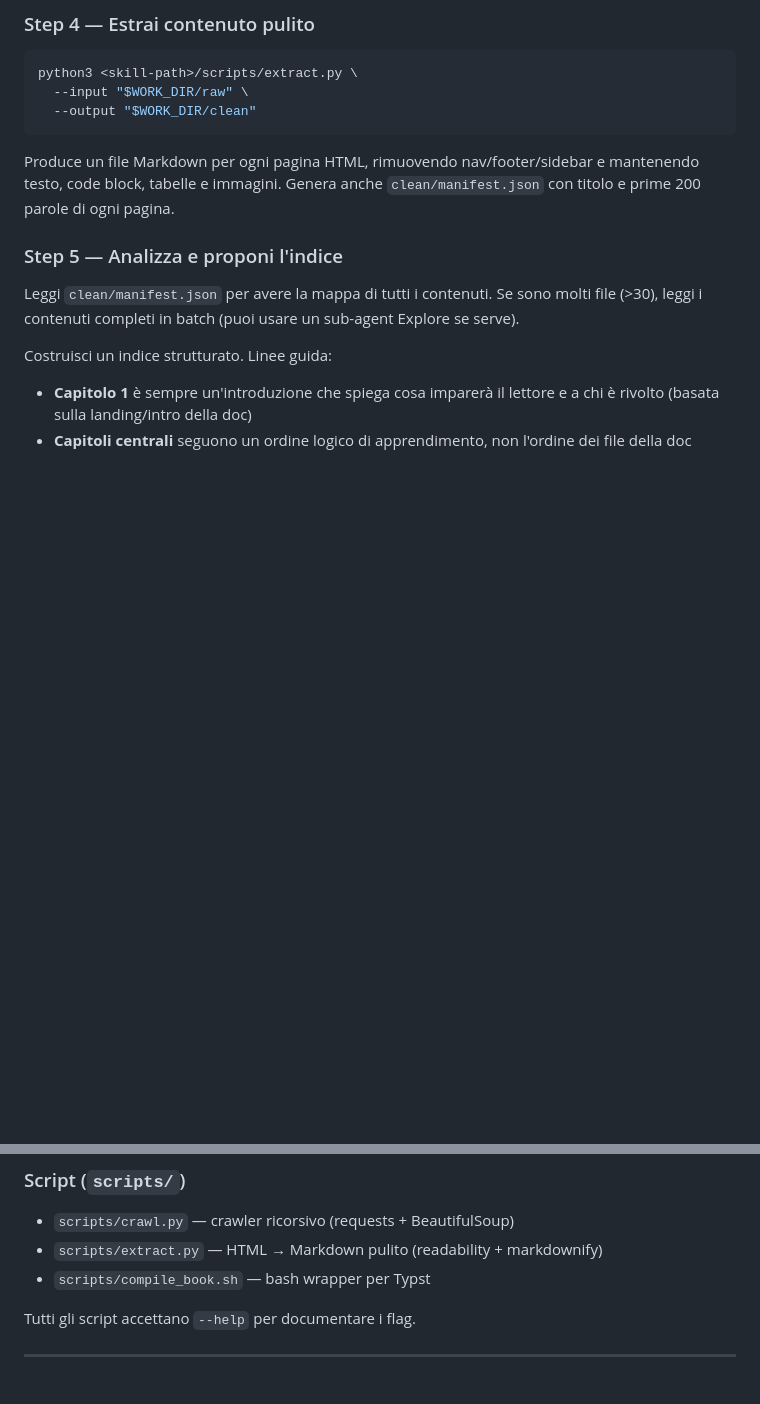
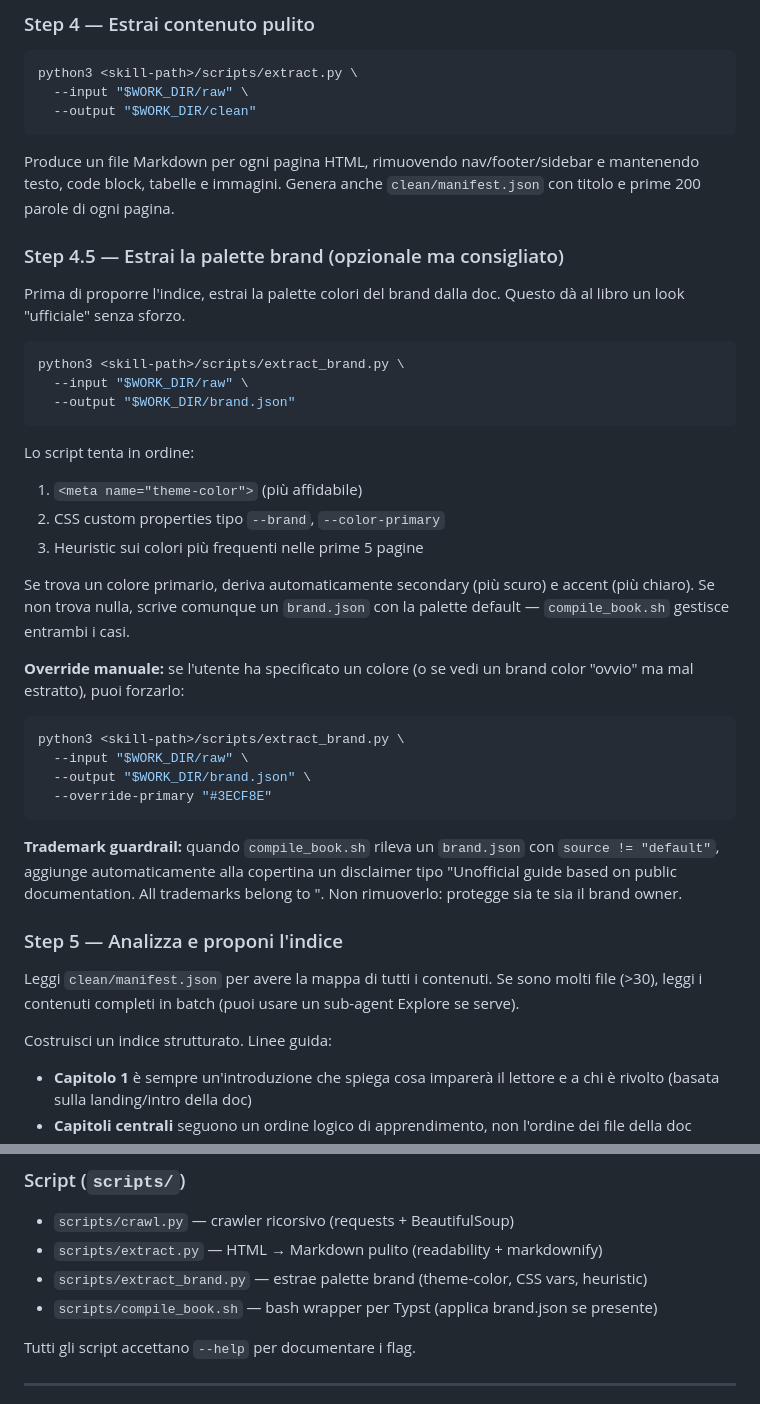
Before and after one commit to EliaTolin/docs-to-book-skills, a Markdown page: docs-to-book/SKILL.md, 2 parts joined by grey strips. Drawn GitHub-style; blank space fills up the shorter version.

````diff
--- a/docs-to-book/SKILL.md
+++ b/docs-to-book/SKILL.md
@@ -86,6 +86,34 @@ python3 <skill-path>/scripts/extract.py \
 ```
 
 Produce un file Markdown per ogni pagina HTML, rimuovendo nav/footer/sidebar e mantenendo testo, code block, tabelle e immagini. Genera anche `clean/manifest.json` con titolo e prime 200 parole di ogni pagina.
+
+### Step 4.5 — Estrai la palette brand (opzionale ma consigliato)
+
+Prima di proporre l'indice, estrai la palette colori del brand dalla doc. Questo dà al libro un look "ufficiale" senza sforzo.
+
+```bash
+python3 <skill-path>/scripts/extract_brand.py \
+  --input "$WORK_DIR/raw" \
+  --output "$WORK_DIR/brand.json"
+```
+
+Lo script tenta in ordine:
+1. `<meta name="theme-color">` (più affidabile)
+2. CSS custom properties tipo `--brand`, `--color-primary`
+3. Heuristic sui colori più frequenti nelle prime 5 pagine
+
+Se trova un colore primario, deriva automaticamente secondary (più scuro) e accent (più chiaro). Se non trova nulla, scrive comunque un `brand.json` con la palette default — `compile_book.sh` gestisce entrambi i casi.
+
+**Override manuale:** se l'utente ha specificato un colore (o se vedi un brand color "ovvio" ma mal estratto), puoi forzarlo:
+
+```bash
+python3 <skill-path>/scripts/extract_brand.py \
+  --input "$WORK_DIR/raw" \
+  --output "$WORK_DIR/brand.json" \
+  --override-primary "#3ECF8E"
+```
+
+**Trademark guardrail:** quando `compile_book.sh` rileva un `brand.json` con `source != "default"`, aggiunge automaticamente alla copertina un disclaimer tipo "Unofficial guide based on public documentation. All trademarks belong to <BRAND>". Non rimuoverlo: protegge sia te sia il brand owner.
 
 ### Step 5 — Analizza e proponi l'indice
 
@@ -268,7 +296,8 @@ Carica al bisogno:
 
 - `scripts/crawl.py` — crawler ricorsivo (requests + BeautifulSoup)
 - `scripts/extract.py` — HTML → Markdown pulito (readability + markdownify)
-- `scripts/compile_book.sh` — bash wrapper per Typst
+- `scripts/extract_brand.py` — estrae palette brand (theme-color, CSS vars, heuristic)
+- `scripts/compile_book.sh` — bash wrapper per Typst (applica brand.json se presente)
 
 Tutti gli script accettano `--help` per documentare i flag.
 
````
Also changed, not shown: README.md (+60 -14 lines), docs/preview/callouts.png, docs/preview/chapter-open.png, docs/preview/cover.png, 3 other files.
